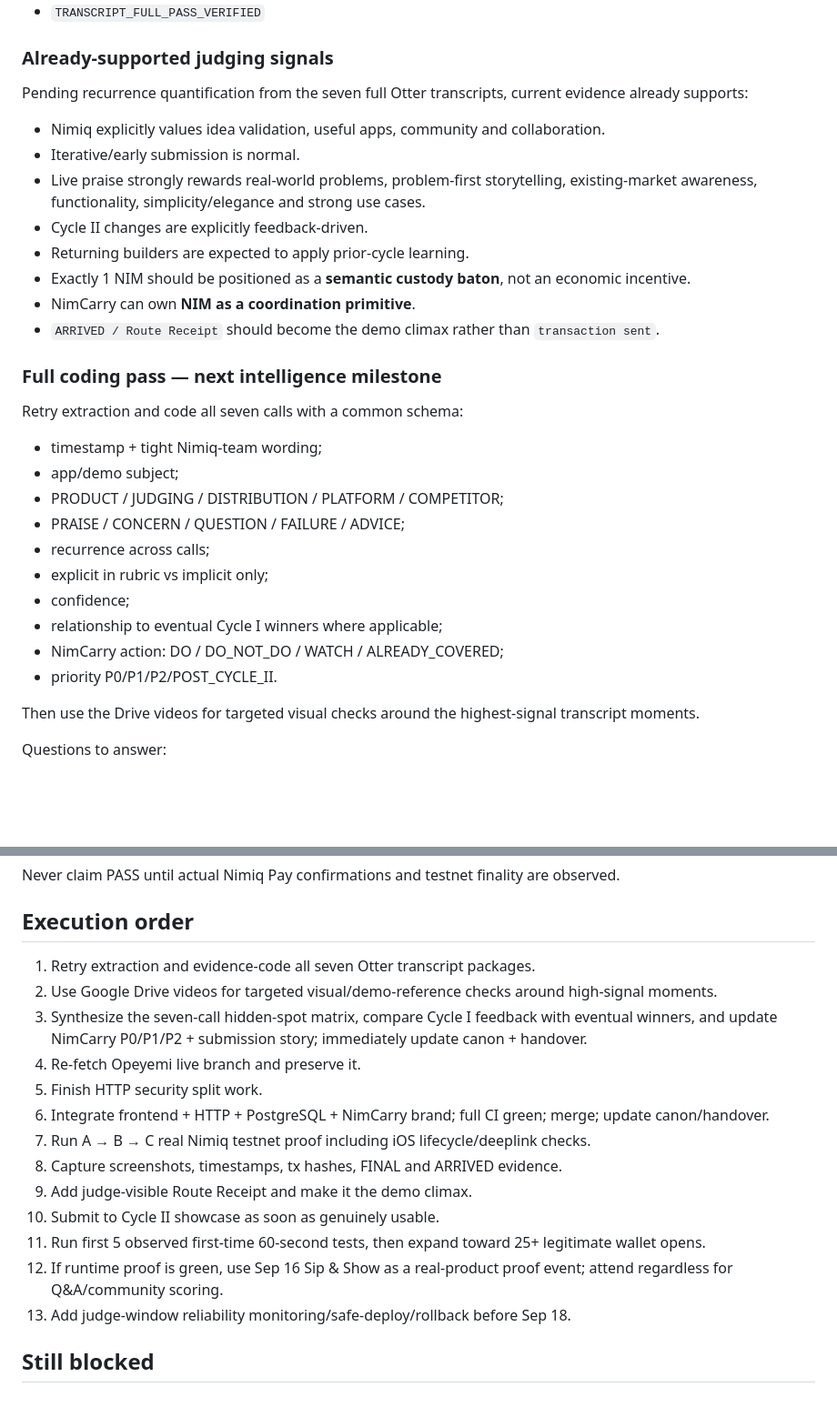
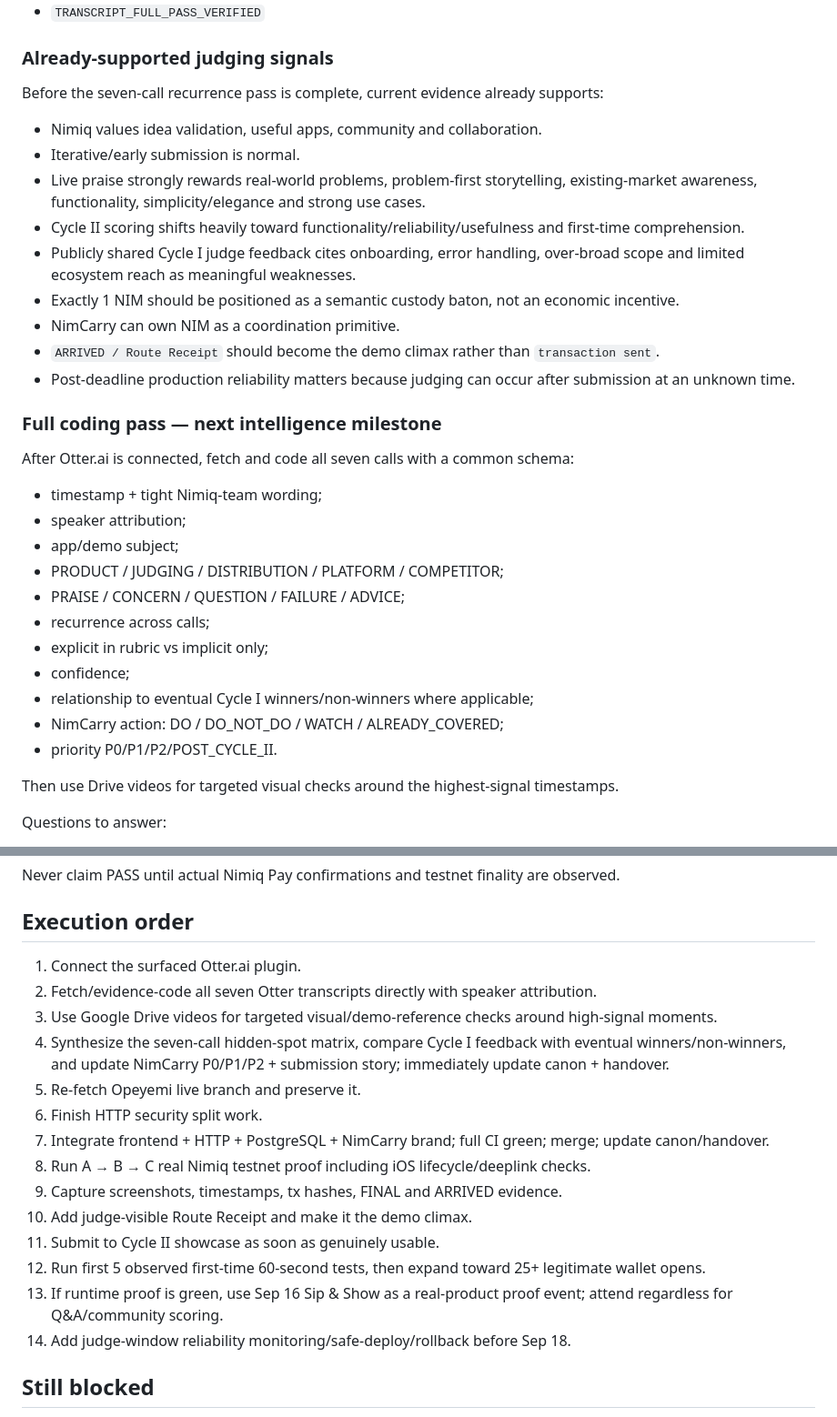
Before and after one commit to Faadil1/carry-one, a Markdown page: HANDOVER.md, 2 parts joined by grey strips. Shown at 91% size. Rendered like a GitHub page; blank space fills up the shorter version.

Commit message:
handover: add direct Otter connector path

```diff
--- a/HANDOVER.md
+++ b/HANDOVER.md
@@ -80,31 +85,33 @@ Do not overclaim unparsed transcript segments. Continue separating:
 
 ### Already-supported judging signals
 
-Pending recurrence quantification from the seven full Otter transcripts, current evidence already supports:
-- Nimiq explicitly values idea validation, useful apps, community and collaboration.
+Before the seven-call recurrence pass is complete, current evidence already supports:
+- Nimiq values idea validation, useful apps, community and collaboration.
 - Iterative/early submission is normal.
 - Live praise strongly rewards real-world problems, problem-first storytelling, existing-market awareness, functionality, simplicity/elegance and strong use cases.
-- Cycle II changes are explicitly feedback-driven.
-- Returning builders are expected to apply prior-cycle learning.
-- Exactly 1 NIM should be positioned as a **semantic custody baton**, not an economic incentive.
-- NimCarry can own **NIM as a coordination primitive**.
+- Cycle II scoring shifts heavily toward functionality/reliability/usefulness and first-time comprehension.
+- Publicly shared Cycle I judge feedback cites onboarding, error handling, over-broad scope and limited ecosystem reach as meaningful weaknesses.
+- Exactly 1 NIM should be positioned as a semantic custody baton, not an economic incentive.
+- NimCarry can own NIM as a coordination primitive.
 - `ARRIVED / Route Receipt` should become the demo climax rather than `transaction sent`.
+- Post-deadline production reliability matters because judging can occur after submission at an unknown time.
 
 ### Full coding pass — next intelligence milestone
 
-Retry extraction and code all seven calls with a common schema:
+After Otter.ai is connected, fetch and code all seven calls with a common schema:
 - timestamp + tight Nimiq-team wording;
+- speaker attribution;
 - app/demo subject;
 - PRODUCT / JUDGING / DISTRIBUTION / PLATFORM / COMPETITOR;
 - PRAISE / CONCERN / QUESTION / FAILURE / ADVICE;
 - recurrence across calls;
 - explicit in rubric vs implicit only;
 - confidence;
-- relationship to eventual Cycle I winners where applicable;
+- relationship to eventual Cycle I winners/non-winners where applicable;
 - NimCarry action: DO / DO_NOT_DO / WATCH / ALREADY_COVERED;
 - priority P0/P1/P2/POST_CYCLE_II.
 
-Then use the Drive videos for targeted visual checks around the highest-signal transcript moments.
+Then use Drive videos for targeted visual checks around the highest-signal timestamps.
 
 Questions to answer:
 - What does Nimiq praise spontaneously?
@@ -137,19 +144,20 @@ Never claim PASS until actual Nimiq Pay confirmations and testnet finality are o
 
 ## Execution order
 
-1. Retry extraction and evidence-code all seven Otter transcript packages.
-2. Use Google Drive videos for targeted visual/demo-reference checks around high-signal moments.
-3. Synthesize the seven-call hidden-spot matrix, compare Cycle I feedback with eventual winners, and update NimCarry P0/P1/P2 + submission story; immediately update canon + handover.
-4. Re-fetch Opeyemi live branch and preserve it.
-5. Finish HTTP security split work.
-6. Integrate frontend + HTTP + PostgreSQL + NimCarry brand; full CI green; merge; update canon/handover.
-7. Run A → B → C real Nimiq testnet proof including iOS lifecycle/deeplink checks.
-8. Capture screenshots, timestamps, tx hashes, FINAL and ARRIVED evidence.
-9. Add judge-visible Route Receipt and make it the demo climax.
-10. Submit to Cycle II showcase as soon as genuinely usable.
-11. Run first 5 observed first-time 60-second tests, then expand toward 25+ legitimate wallet opens.
-12. If runtime proof is green, use Sep 16 Sip & Show as a real-product proof event; attend regardless for Q&A/community scoring.
-13. Add judge-window reliability monitoring/safe-deploy/rollback before Sep 18.
+1. Connect the surfaced Otter.ai plugin.
+2. Fetch/evidence-code all seven Otter transcripts directly with speaker attribution.
+3. Use Google Drive videos for targeted visual/demo-reference checks around high-signal moments.
+4. Synthesize the seven-call hidden-spot matrix, compare Cycle I feedback with eventual winners/non-winners, and update NimCarry P0/P1/P2 + submission story; immediately update canon + handover.
+5. Re-fetch Opeyemi live branch and preserve it.
+6. Finish HTTP security split work.
+7. Integrate frontend + HTTP + PostgreSQL + NimCarry brand; full CI green; merge; update canon/handover.
+8. Run A → B → C real Nimiq testnet proof including iOS lifecycle/deeplink checks.
+9. Capture screenshots, timestamps, tx hashes, FINAL and ARRIVED evidence.
+10. Add judge-visible Route Receipt and make it the demo climax.
+11. Submit to Cycle II showcase as soon as genuinely usable.
+12. Run first 5 observed first-time 60-second tests, then expand toward 25+ legitimate wallet opens.
+13. If runtime proof is green, use Sep 16 Sip & Show as a real-product proof event; attend regardless for Q&A/community scoring.
+14. Add judge-window reliability monitoring/safe-deploy/rollback before Sep 18.
 
 ## Still blocked
 
```
Also changed, not shown: other parts of HANDOVER.md (+13 -8 lines).
